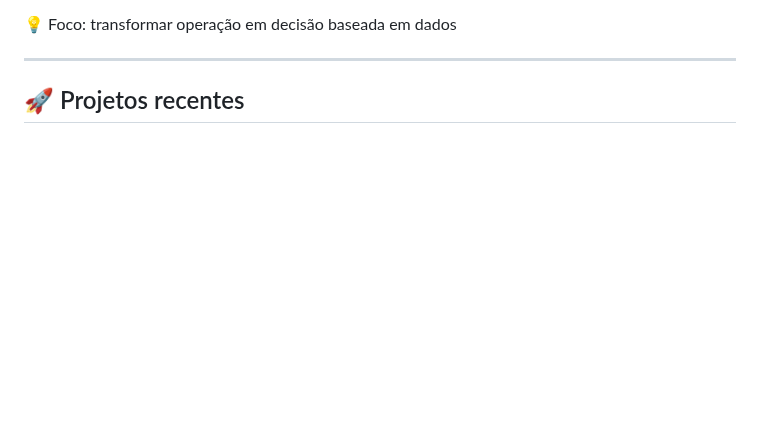
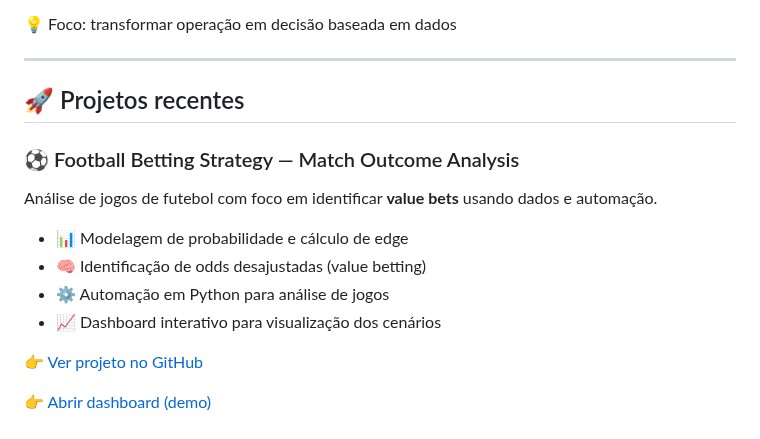
Before and after one commit to Fabricionettto/Fabricionettto, a Markdown page: README.md, the part around one of its changes. Drawn GitHub-style; blank space fills up the shorter version.

Commit message:
Add Football Betting Strategy project details to README
Added a new project section for the Football Betting Strategy, detailing its features and providing links to the GitHub project and demo dashboard.

```diff
--- a/README.md
+++ b/README.md
@@ -48,3 +48,17 @@ Tenho uma base sólida em Comércio Exterior e venho evoluindo cada vez mais par
 ---
 
 ## 🚀 Projetos recentes
+
+### ⚽ Football Betting Strategy — Match Outcome Analysis
+
+Análise de jogos de futebol com foco em identificar **value bets** usando dados e automação.
+
+- 📊 Modelagem de probabilidade e cálculo de edge
+- 🧠 Identificação de odds desajustadas (value betting)
+- ⚙️ Automação em Python para análise de jogos
+- 📈 Dashboard interativo para visualização dos cenários
+
+👉 [Ver projeto no GitHub](https://github.com/Fabricionettto/match-outcome-analysis)
+
+👉 [Abrir dashboard (demo)](https://fabricionettto.github.io/match-outcome-analysis/)
+
```
Also changed, not shown: other parts of README.md (+11 -0 lines).
